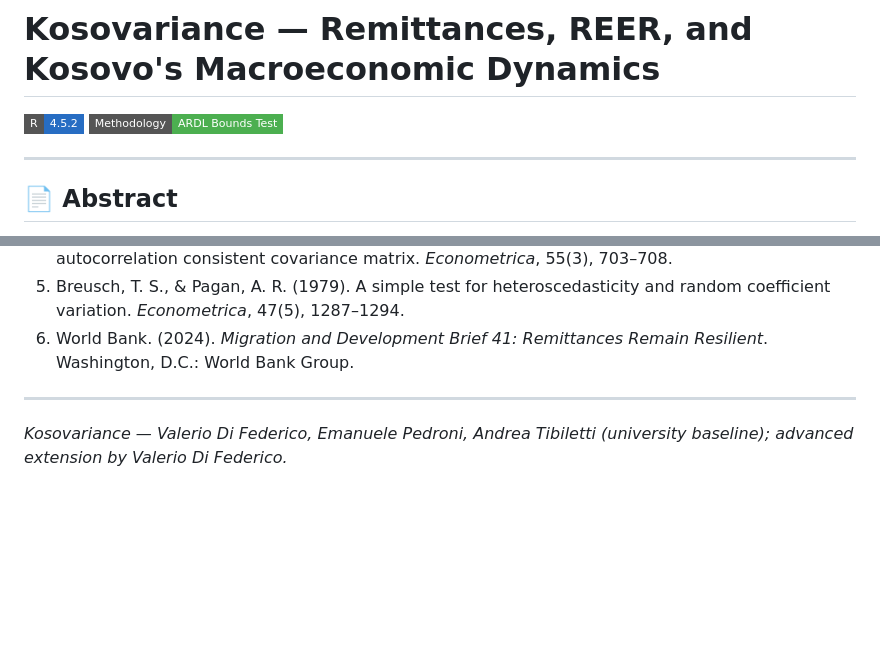
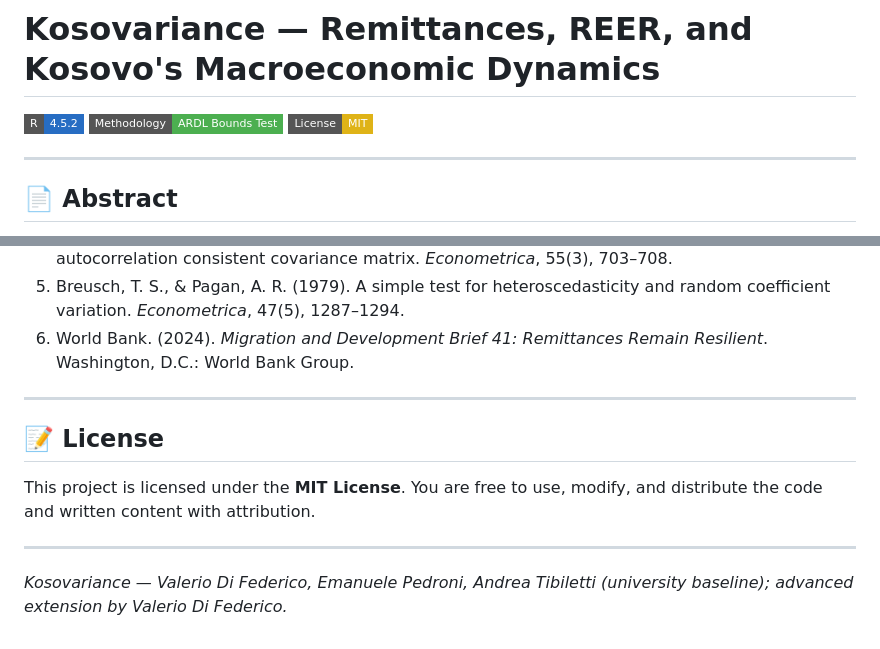
Before and after one commit to valerio6802difederico-jpg/Kosovo-Remittances-REER, a Markdown page: README.md, 2 parts joined by grey strips. Drawn GitHub-style; badges without logos; blank space fills up the shorter version.

Commit message:
Restore MIT license in README; data_processed already removed

```diff
--- a/README.md
+++ b/README.md
@@ -2,6 +2,7 @@
 
 ![R Version](https://img.shields.io/badge/R-4.5.2-276DC3?style=flat-square&logo=r&logoColor=white)
 ![Methodology](https://img.shields.io/badge/Methodology-ARDL%20Bounds%20Test-4CAF50?style=flat-square)
+![License](https://img.shields.io/badge/License-MIT-yellow?style=flat-square)
 
 ---
 
@@ -167,4 +168,10 @@ rmarkdown::render("report/Report.Rmd", output_format = "pdf_document")
 
 ---
 
+## 📝 License
+
+This project is licensed under the **MIT License**. You are free to use, modify, and distribute the code and written content with attribution.
+
+---
+
 *Kosovariance — Valerio Di Federico, Emanuele Pedroni, Andrea Tibiletti (university baseline); advanced extension by Valerio Di Federico.*
```
